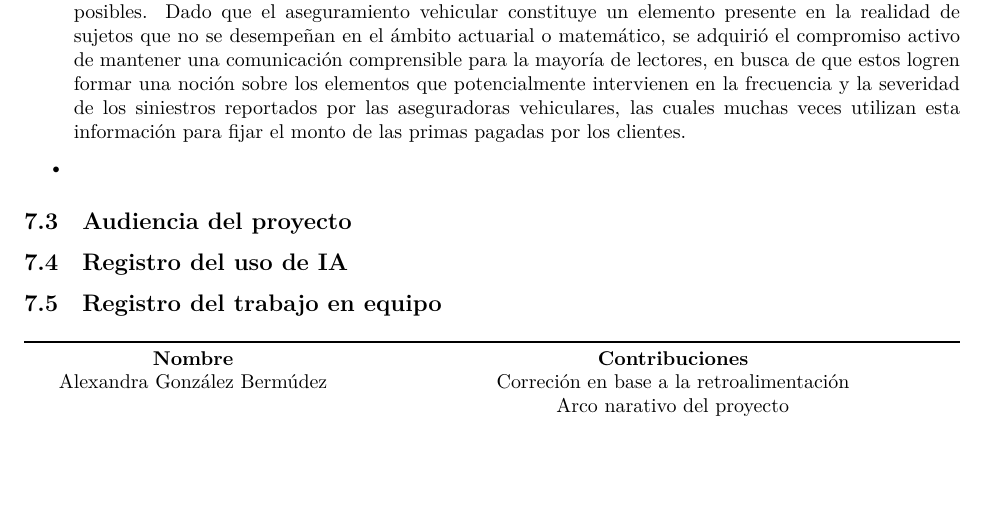
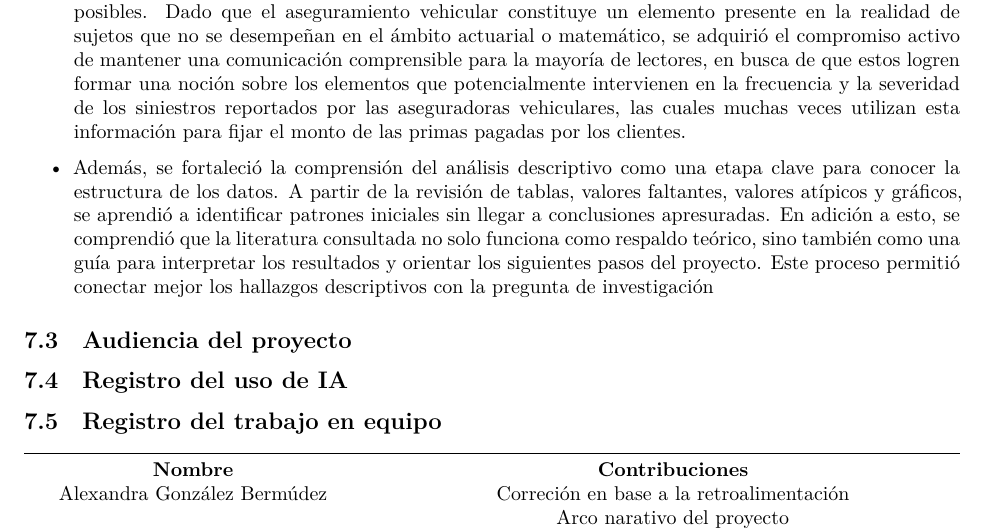
Before and after one commit to CA303-I-2026/Grupo-3-p-0.05, a Quarto document (bitacoras/bitacora_2/code/Bitácora_2.qmd): part of page 28 of 29, cut so that both start at the same text, the shorter picture padded with empty space. Rendered offline with R 4.5, knitr and Pandoc in place of Quarto, then LaTeX, with nearby package versions; some code elsewhere in the file could not run offline; a font, style sheet, LaTeX package, included part or bibliography that could not be used is replaced or left out.

Commit message:
docs: se agrega contenido al diario de aprendizaje

```diff
--- a/bitacoras/bitacora_2/code/Bitácora_2.qmd
+++ b/bitacoras/bitacora_2/code/Bitácora_2.qmd
@@ -1235,7 +1235,7 @@ La presente sección está diseñada para registrar los aprendizajes adquiridos
 
 -   Durante el desarrollo de la bitácora, se reflexionó acerca de la importancia de implementar un lenguaje accesible con el objetivo de comunicar los planteamientos e ideas a la mayor cantidad de personas posibles. Dado que el aseguramiento vehicular constituye un elemento presente en la realidad de sujetos que no se desempeñan en el ámbito actuarial o matemático, se adquirió el compromiso activo de mantener una comunicación comprensible para la mayoría de lectores, en busca de que estos logren formar una noción sobre los elementos que potencialmente intervienen en la frecuencia y la severidad de los siniestros reportados por las aseguradoras vehiculares, las cuales muchas veces utilizan esta información para fijar el monto de las primas pagadas por los clientes.
 
--
+- Además, se fortaleció la comprensión del análisis descriptivo como una etapa clave para conocer la estructura de los datos. A partir de la revisión de tablas, valores faltantes, valores atípicos y gráficos, se aprendió a identificar patrones iniciales sin llegar a conclusiones apresuradas. En adición a esto, se comprendió que la literatura consultada no solo funciona como respaldo teórico, sino también como una guía para interpretar los resultados y orientar los siguientes pasos del proyecto. Este proceso permitió conectar mejor los hallazgos descriptivos con la pregunta de investigación
 
 ## Audiencia del proyecto
 
```
